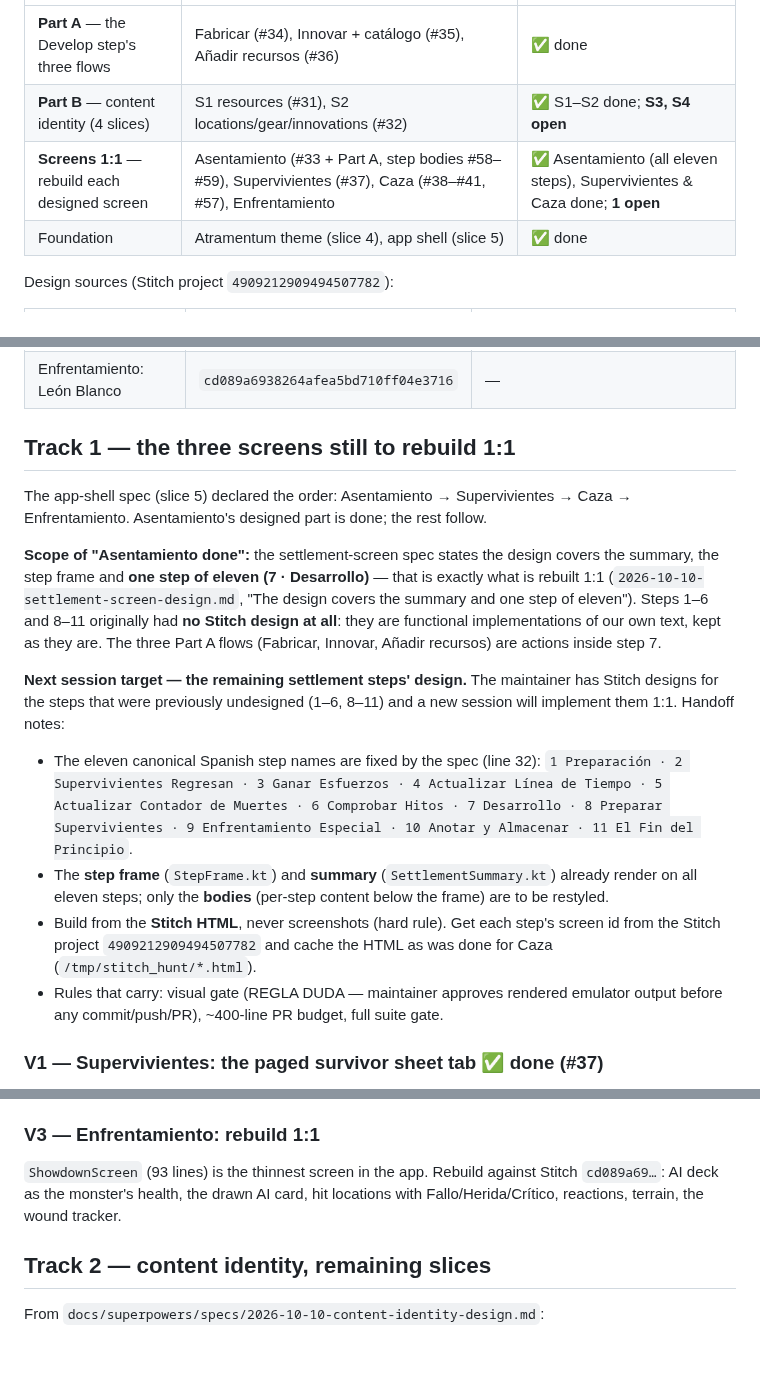
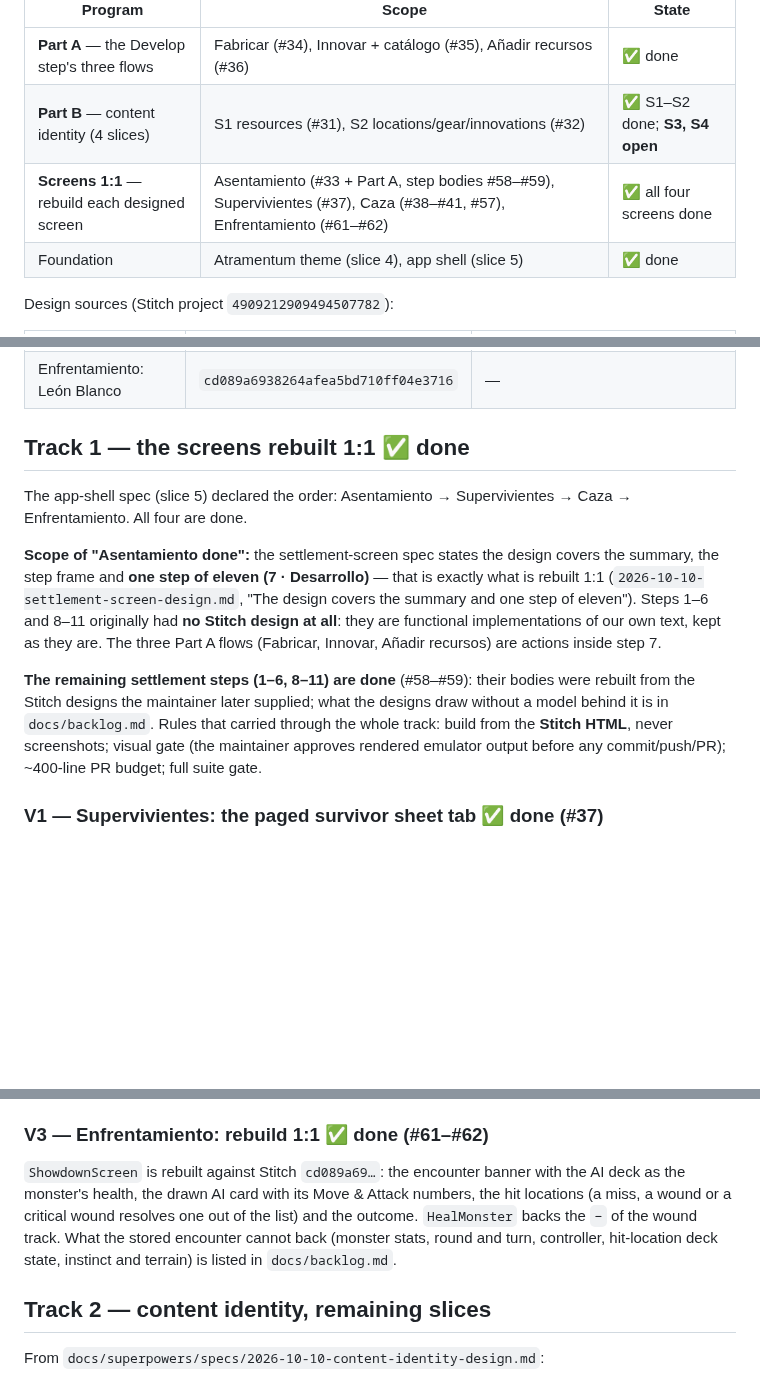
Before and after one commit to Alountk/kdm-tracker, a Markdown page: docs/roadmap.md, 3 parts joined by grey strips. Drawn GitHub-style; blank space fills up the shorter version.

Commit message:
docs: mark the showdown screen as done in the roadmap

```diff
--- a/docs/roadmap.md
+++ b/docs/roadmap.md
@@ -12,7 +12,7 @@ program. All of Part A is merged.
 |---|---|---|
 | **Part A** — the Develop step's three flows | Fabricar (#34), Innovar + catálogo (#35), Añadir recursos (#36) | ✅ done |
 | **Part B** — content identity (4 slices) | S1 resources (#31), S2 locations/gear/innovations (#32) | ✅ S1–S2 done; **S3, S4 open** |
-| **Screens 1:1** — rebuild each designed screen | Asentamiento (#33 + Part A, step bodies #58–#59), Supervivientes (#37), Caza (#38–#41, #57), Enfrentamiento | ✅ Asentamiento (all eleven steps), Supervivientes & Caza done; **1 open** |
+| **Screens 1:1** — rebuild each designed screen | Asentamiento (#33 + Part A, step bodies #58–#59), Supervivientes (#37), Caza (#38–#41, #57), Enfrentamiento (#61–#62) | ✅ all four screens done |
 | Foundation | Atramentum theme (slice 4), app shell (slice 5) | ✅ done |
 
 Design sources (Stitch project `4909212909494507782`):
@@ -24,10 +24,10 @@ Design sources (Stitch project `4909212909494507782`):
 | Fase de Caza | `4632e56b39c5470188dbe0b087122767` | — |
 | Enfrentamiento: León Blanco | `cd089a6938264afea5bd710ff04e3716` | — |
 
-## Track 1 — the three screens still to rebuild 1:1
+## Track 1 — the screens rebuilt 1:1 ✅ done
 
 The app-shell spec (slice 5) declared the order: Asentamiento → Supervivientes → Caza →
-Enfrentamiento. Asentamiento's designed part is done; the rest follow.
+Enfrentamiento. All four are done.
 
 **Scope of "Asentamiento done":** the settlement-screen spec states the design covers the
 summary, the step frame and **one step of eleven (7 · Desarrollo)** — that is exactly what is
@@ -36,20 +36,11 @@ step of eleven"). Steps 1–6 and 8–11 originally had **no Stitch design at al
 functional implementations of our own text, kept as they are. The three Part A flows (Fabricar,
 Innovar, Añadir recursos) are actions inside step 7.
 
-**Next session target — the remaining settlement steps' design.** The maintainer has Stitch
-designs for the steps that were previously undesigned (1–6, 8–11) and a new session will
-implement them 1:1. Handoff notes:
-- The eleven canonical Spanish step names are fixed by the spec (line 32): `1 Preparación ·
-  2 Supervivientes Regresan · 3 Ganar Esfuerzos · 4 Actualizar Línea de Tiempo · 5 Actualizar
-  Contador de Muertes · 6 Comprobar Hitos · 7 Desarrollo · 8 Preparar Supervivientes ·
-  9 Enfrentamiento Especial · 10 Anotar y Almacenar · 11 El Fin del Principio`.
-- The **step frame** (`StepFrame.kt`) and **summary** (`SettlementSummary.kt`) already render on
-  all eleven steps; only the **bodies** (per-step content below the frame) are to be restyled.
-- Build from the **Stitch HTML**, never screenshots (hard rule). Get each step's screen id from
-  the Stitch project `4909212909494507782` and cache the HTML as was done for Caza
-  (`/tmp/stitch_hunt/*.html`).
-- Rules that carry: visual gate (REGLA DUDA — maintainer approves rendered emulator output before
-  any commit/push/PR), ~400-line PR budget, full suite gate.
+**The remaining settlement steps (1–6, 8–11) are done** (#58–#59): their bodies were rebuilt from
+the Stitch designs the maintainer later supplied; what the designs draw without a model behind it
+is in `docs/backlog.md`. Rules that carried through the whole track: build from the **Stitch HTML**,
+never screenshots; visual gate (the maintainer approves rendered emulator output before any
+commit/push/PR); ~400-line PR budget; full suite gate.
 
 ### V1 — Supervivientes: the paged survivor sheet tab ✅ done (#37)
 
@@ -84,11 +75,13 @@ per-step 2d10 roll (`roll_edit`, rolled on land, persisted, editable). Also re-s
 event-space config from the renumbered md (0-12: WL {1,2,5,8,9}, PHX {1,4,7,9},
 ANT {1,2,7,9}). Feature doc: `odd/tasks/hunt-steps-and-roll.md` (T1–T7, S1–S7, L1–L6).
 
-### V3 — Enfrentamiento: rebuild 1:1
+### V3 — Enfrentamiento: rebuild 1:1 ✅ done (#61–#62)
 
-`ShowdownScreen` (93 lines) is the thinnest screen in the app. Rebuild against Stitch
-`cd089a69…`: AI deck as the monster's health, the drawn AI card, hit locations with
-Fallo/Herida/Crítico, reactions, terrain, the wound tracker.
+`ShowdownScreen` is rebuilt against Stitch `cd089a69…`: the encounter banner with the AI deck as
+the monster's health, the drawn AI card with its Move & Attack numbers, the hit locations (a
+miss, a wound or a critical wound resolves one out of the list) and the outcome. `HealMonster`
+backs the `−` of the wound track. What the stored encounter cannot back (monster stats, round and
+turn, controller, hit-location deck state, instinct and terrain) is listed in `docs/backlog.md`.
 
 ## Track 2 — content identity, remaining slices
 
```
Also changed, not shown: other parts of docs/roadmap.md (+1 -1 lines).
